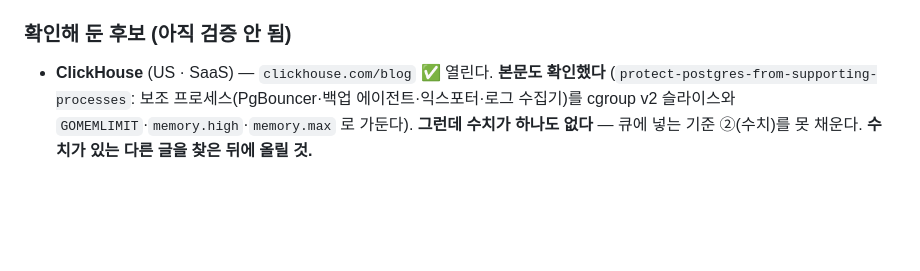
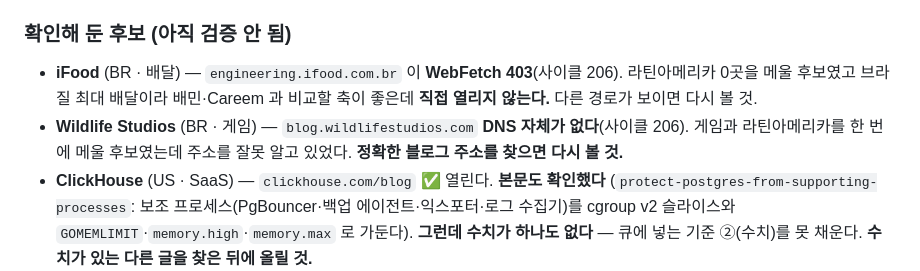
Before and after one commit to KWANHYUNKIM/jobseeker, a Markdown page: engine/state/QUEUE.md, the part around one of its changes. Rendered like a GitHub page; blank space fills up the shorter version.

```diff
--- a/engine/state/QUEUE.md
+++ b/engine/state/QUEUE.md
@@ -32,6 +26,10 @@
 
 ### 확인해 둔 후보 (아직 검증 안 됨)
 
+- **iFood** (BR · 배달) — `engineering.ifood.com.br` 이 **WebFetch 403**(사이클 206). 라틴아메리카 0곳을 메울 후보였고
+  브라질 최대 배달이라 배민·Careem 과 비교할 축이 좋은데 **직접 열리지 않는다.** 다른 경로가 보이면 다시 볼 것.
+- **Wildlife Studios** (BR · 게임) — `blog.wildlifestudios.com` **DNS 자체가 없다**(사이클 206).
+  게임과 라틴아메리카를 한 번에 메울 후보였는데 주소를 잘못 알고 있었다. **정확한 블로그 주소를 찾으면 다시 볼 것.**
 - **ClickHouse** (US · SaaS) — `clickhouse.com/blog` ✅ 열린다. **본문도 확인했다**
   (`protect-postgres-from-supporting-processes`: 보조 프로세스(PgBouncer·백업 에이전트·익스포터·로그 수집기)를
   cgroup v2 슬라이스와 `GOMEMLIMIT`·`memory.high`·`memory.max` 로 가둔다). **그런데 수치가 하나도 없다** —
```
Also changed, not shown: other parts of engine/state/QUEUE.md (+2 -8 lines), engine/state/STATE.md (+21 -17 lines).
